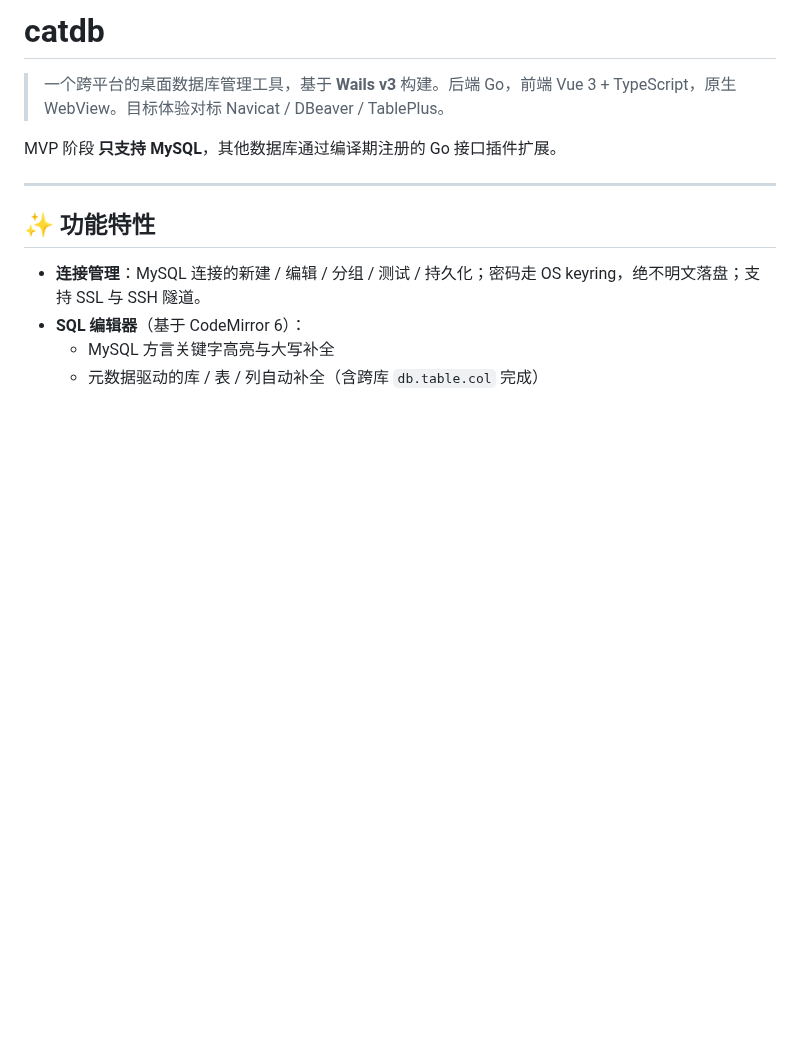
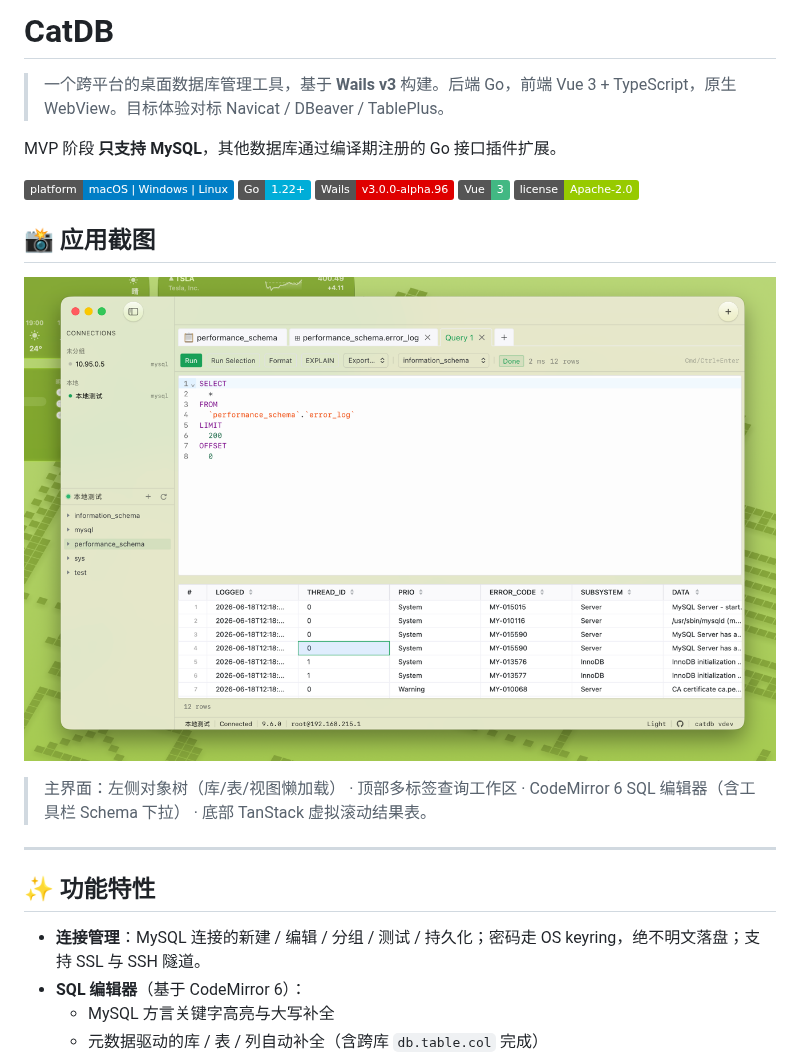
Before and after one commit to peisp/catdb, a Markdown page: README.md, the part around the change. Drawn GitHub-style; pictures changed too: docs/img.png (added); badges without logos; blank space fills up the shorter version.

Commit message:
更新 README

```diff
--- a/README.md
+++ b/README.md
@@ -1,8 +1,22 @@
-# catdb
+# CatDB
 
 > 一个跨平台的桌面数据库管理工具，基于 **Wails v3** 构建。后端 Go，前端 Vue 3 + TypeScript，原生 WebView。目标体验对标 Navicat / DBeaver / TablePlus。
 
 MVP 阶段 **只支持 MySQL**，其他数据库通过编译期注册的 Go 接口插件扩展。
+
+![platform](https://img.shields.io/badge/platform-macOS%20%7C%20Windows%20%7C%20Linux-blue)
+![go](https://img.shields.io/badge/Go-1.22%2B-00ADD8?logo=go&logoColor=white)
+![wails](https://img.shields.io/badge/Wails-v3.0.0--alpha.96-DF0000)
+![vue](https://img.shields.io/badge/Vue-3-42b883?logo=vue.js&logoColor=white)
+![license](https://img.shields.io/badge/license-Apache--2.0-green)
+
+## 📸 应用截图
+
+<p align="center">
+  <img src="docs/img.png" alt="catdb 主界面：左侧对象树 + 多标签 SQL 编辑器 + 虚拟滚动结果表" width="900" />
+</p>
+
+> 主界面：左侧对象树（库/表/视图懒加载） · 顶部多标签查询工作区 · CodeMirror 6 SQL 编辑器（含工具栏 Schema 下拉） · 底部 TanStack 虚拟滚动结果表。
 
 ---
 
```
